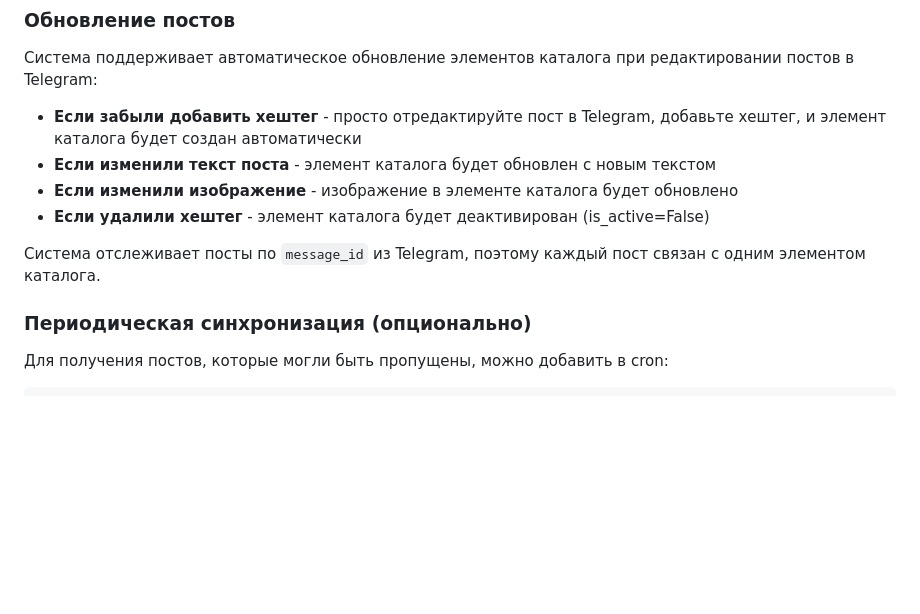
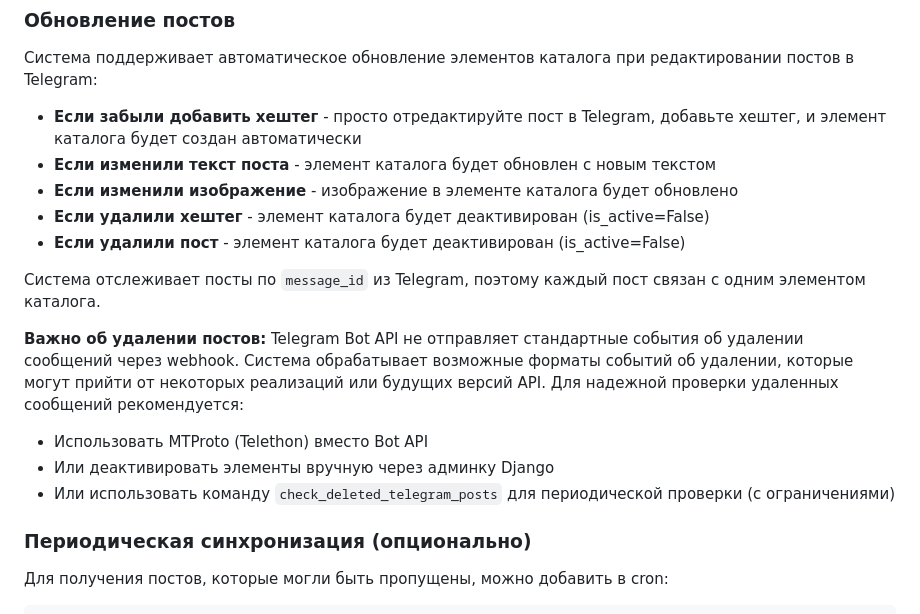
Before and after one commit to temis-tech/temis, a Markdown page: backend/telegram/README.md, the part around the change. Rendered like a GitHub page; blank space fills up the shorter version.

Commit message:
Обновлена документация: добавлена информация об обработке удаленных постов

```diff
--- a/backend/telegram/README.md
+++ b/backend/telegram/README.md
@@ -160,8 +160,15 @@ python manage.py setup_webhook --url https://your-domain.com/api/telegram/webhoo
 - **Если изменили текст поста** - элемент каталога будет обновлен с новым текстом
 - **Если изменили изображение** - изображение в элементе каталога будет обновлено
 - **Если удалили хештег** - элемент каталога будет деактивирован (is_active=False)
+- **Если удалили пост** - элемент каталога будет деактивирован (is_active=False)
 
 Система отслеживает посты по `message_id` из Telegram, поэтому каждый пост связан с одним элементом каталога.
+
+**Важно об удалении постов:**
+Telegram Bot API не отправляет стандартные события об удалении сообщений через webhook. Система обрабатывает возможные форматы событий об удалении, которые могут прийти от некоторых реализаций или будущих версий API. Для надежной проверки удаленных сообщений рекомендуется:
+- Использовать MTProto (Telethon) вместо Bot API
+- Или деактивировать элементы вручную через админку Django
+- Или использовать команду `check_deleted_telegram_posts` для периодической проверки (с ограничениями)
 
 ### Периодическая синхронизация (опционально)
 
```
